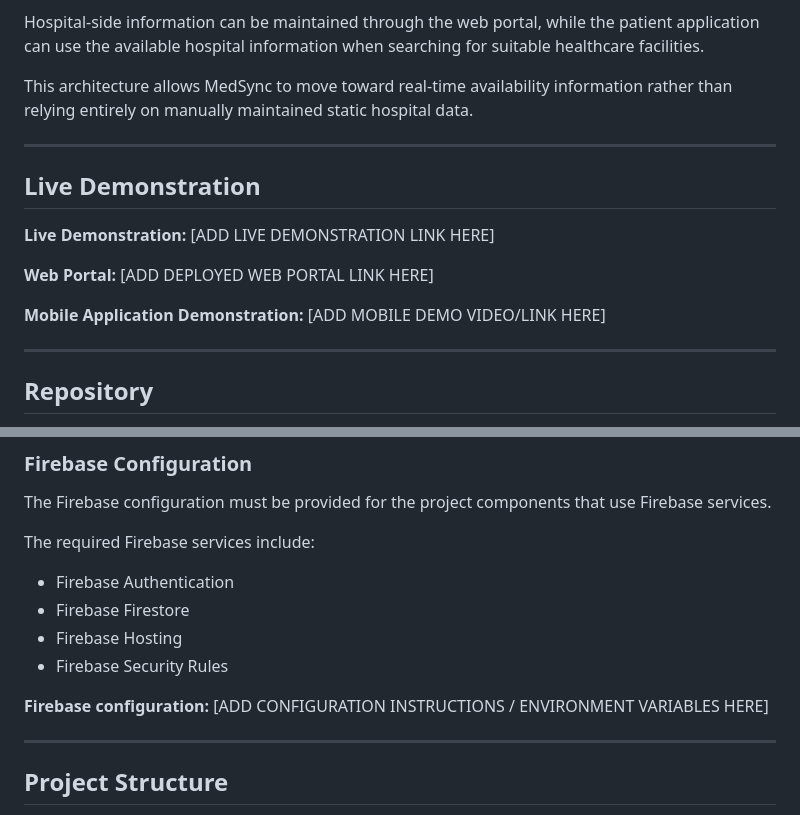
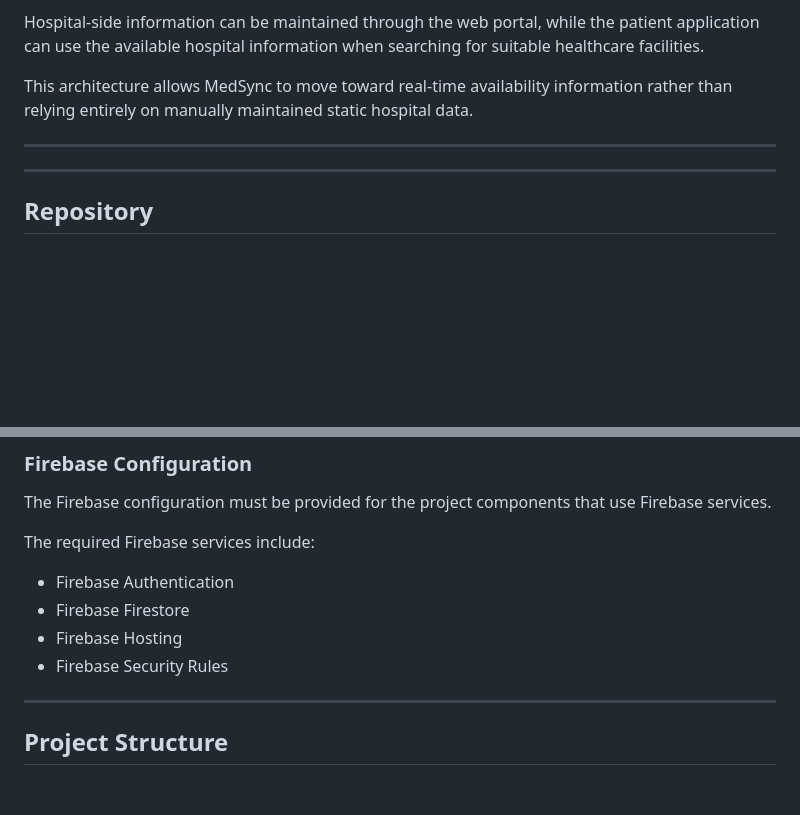
Before and after one commit to poorvajakr/HackMatrix-Team-violet, a Markdown page: README.md, 2 parts joined by grey strips. Rendered like a GitHub page; blank space fills up the shorter version.

```diff
--- a/README.md
+++ b/README.md
@@ -223,13 +223,6 @@ This architecture allows MedSync to move toward real-time availability informati
 
 ---
 
-## Live Demonstration
-
-**Live Demonstration:** [ADD LIVE DEMONSTRATION LINK HERE]
-
-**Web Portal:** [ADD DEPLOYED WEB PORTAL LINK HERE]
-
-**Mobile Application Demonstration:** [ADD MOBILE DEMO VIDEO/LINK HERE]
 
 ---
 
@@ -346,7 +339,6 @@ The required Firebase services include:
 * Firebase Hosting
 * Firebase Security Rules
 
-**Firebase configuration:** [ADD CONFIGURATION INSTRUCTIONS / ENVIRONMENT VARIABLES HERE]
 
 ---
 
```
